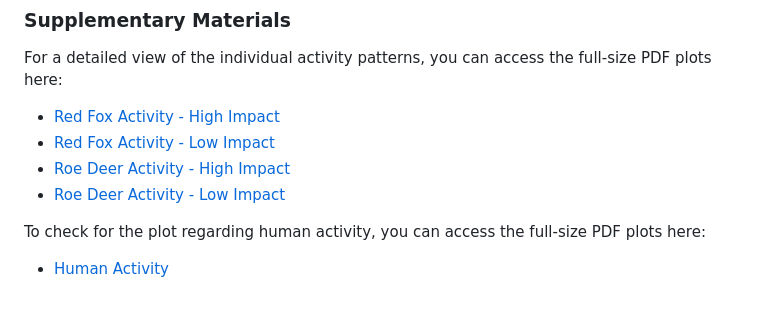
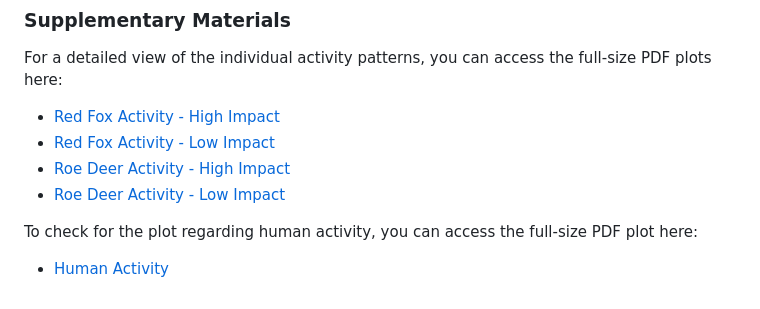
Before and after one commit to laranigelli/Spatial_ecology_in_R, a Markdown page: EXAM/RedFox_RoeDeer_Human.md, the part around the change. Drawn GitHub-style.

```diff
--- a/EXAM/RedFox_RoeDeer_Human.md
+++ b/EXAM/RedFox_RoeDeer_Human.md
@@ -168,6 +168,6 @@ For a detailed view of the individual activity patterns, you can access the full
 * [Roe Deer Activity - High Impact](roedeeractivity_high.pdf)
 * [Roe Deer Activity - Low Impact](roedeeractivity_low.pdf)
 
-To check for the plot regarding human activity, you can access the full-size PDF plots here:
+To check for the plot regarding human activity, you can access the full-size PDF plot here:
 
 * [Human Activity](humanactivityvalidation.pdf)
```
